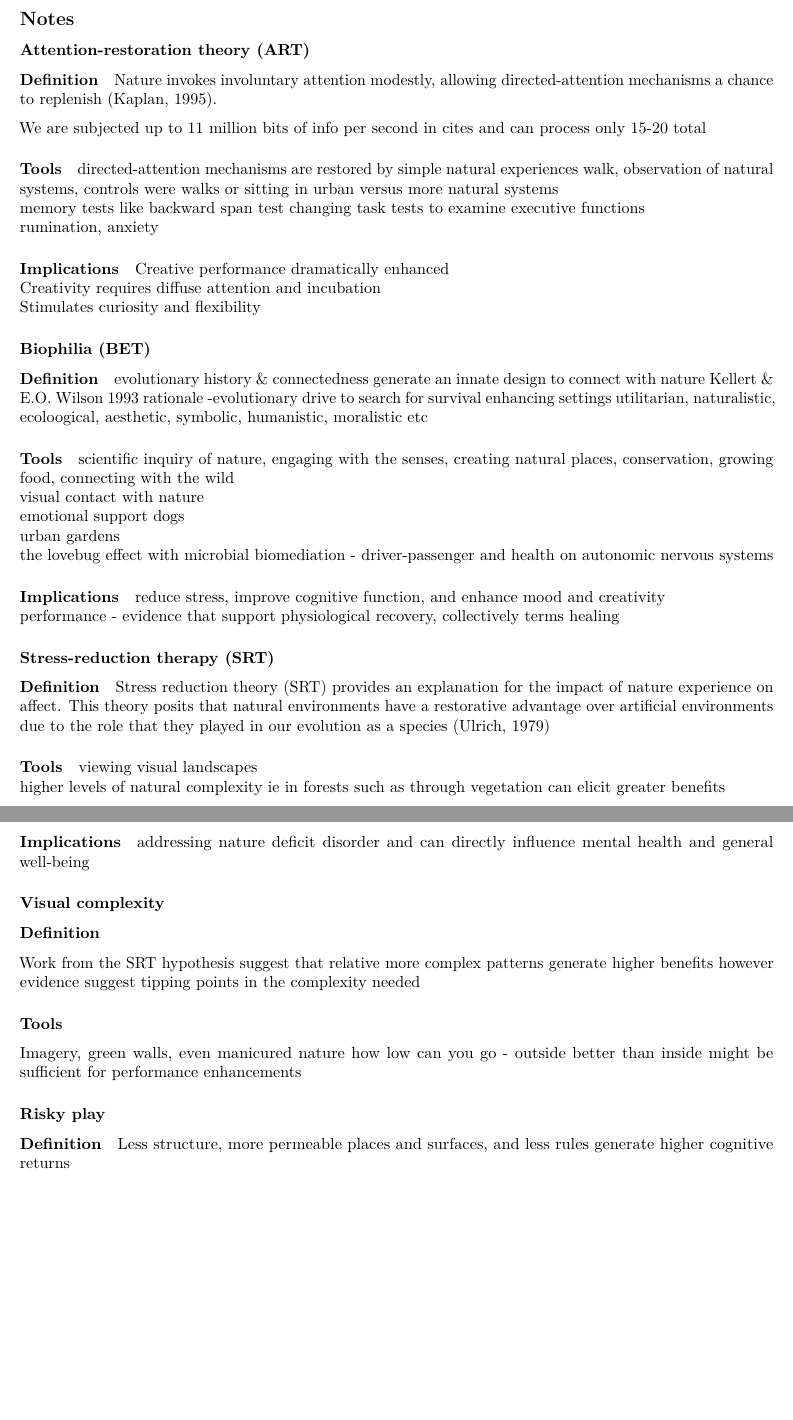
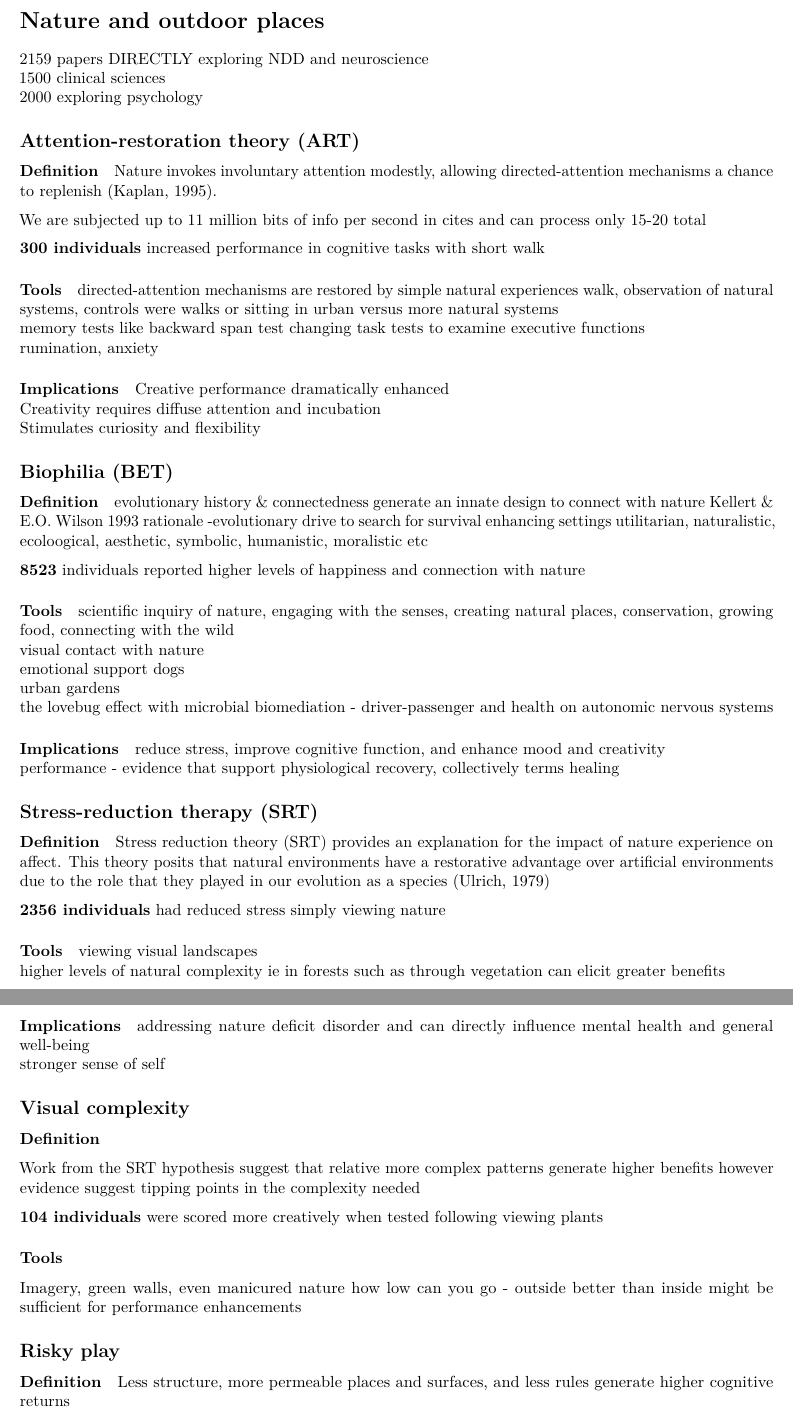
Before and after one commit to cjlortie/Nature_cognition, an R Markdown document (notes.Rmd): two parts of pages 1 and 2 of 2, joined at a grey line, cut at the place of the change, the shorter picture padded with empty space. Rendered offline with R 4.5, knitr and Pandoc, then LaTeX, with nearby package versions; both versions are drawn in the output format of the newer one.

Commit message:
better notes

````diff
--- a/notes.Rmd
+++ b/notes.Rmd
@@ -7,12 +9,18 @@ output: html_document
 knitr::opts_chunk$set(echo = TRUE)
 ```
 
-## Notes
-### Attention-restoration theory (ART)
+# Nature and outdoor places
+2159 papers DIRECTLY exploring NDD and neuroscience
+1500 clinical sciences
+2000 exploring psychology
+
+## Attention-restoration theory (ART)
 #### Definition
 Nature invokes involuntary attention modestly, allowing directed-attention mechanisms a chance to replenish (Kaplan, 1995).
 
 We are subjected up to 11 million bits of info per second in cites and can process only 15-20 total
+
+**300 individuals** increased performance in cognitive tasks with short walk
 
 #### Tools
 directed-attention mechanisms are restored by simple natural experiences
@@ -26,11 +34,13 @@ Creative performance dramatically enhanced
 Creativity requires diffuse attention and incubation
 Stimulates curiosity and flexibility
 
-### Biophilia (BET)
+## Biophilia (BET)
 
 #### Definition
 evolutionary history & connectedness generate an innate design to connect with nature Kellert & E.O. Wilson 1993 rationale -evolutionary drive to search for survival enhancing settings
 utilitarian, naturalistic, ecoloogical, aesthetic, symbolic, humanistic, moralistic etc
+
+**8523** individuals reported higher levels of happiness and connection with nature
 
 #### Tools
 scientific inquiry of nature, engaging with the senses, creating natural places, conservation, growing food, connecting with the wild
@@ -43,9 +53,11 @@ the lovebug effect with microbial biomediation - driver-passenger and health on
 reduce stress, improve cognitive function, and enhance mood and creativity
 performance - evidence that support physiological recovery, collectively terms healing
 
-### Stress-reduction therapy (SRT)
+## Stress-reduction therapy (SRT)
 #### Definition
 Stress reduction theory (SRT) provides an explanation for the impact of nature experience on affect. This theory posits that natural environments have a restorative advantage over artificial environments due to the role that they played in our evolution as a species (Ulrich, 1979)
+
+**2356 individuals** had reduced stress simply viewing nature
 
 #### Tools
 viewing visual landscapes
@@ -68,17 +79,20 @@ time, space, lack of structure
 
 #### Implications
 addressing nature deficit disorder and can directly influence mental health and general well-being
+stronger sense of self
 
-### Visual complexity
+## Visual complexity
 
 ### Definition
 Work from the SRT hypothesis suggest that relative more complex patterns generate higher benefits
 however evidence suggest tipping points in the complexity needed
 
+**104 individuals** were scored more creatively when tested following viewing plants
+
 ### Tools
 Imagery, green walls, even manicured nature
 how low can you go - outside better than inside might be sufficient for performance enhancements
 
-### Risky play
+## Risky play
 #### Definition
 Less structure, more permeable places and surfaces, and less rules generate higher cognitive returns
````
Also changed, not shown: notes.pdf (added), pdfs/current/Ulrich 1979 Visual landscapes and psychological well being.pdf (renamed from pdfs/Ulrich 1979 Visual landscapes and psychological well being.pdf), notes.Rmd (13 more changed lines), 6 other files.
